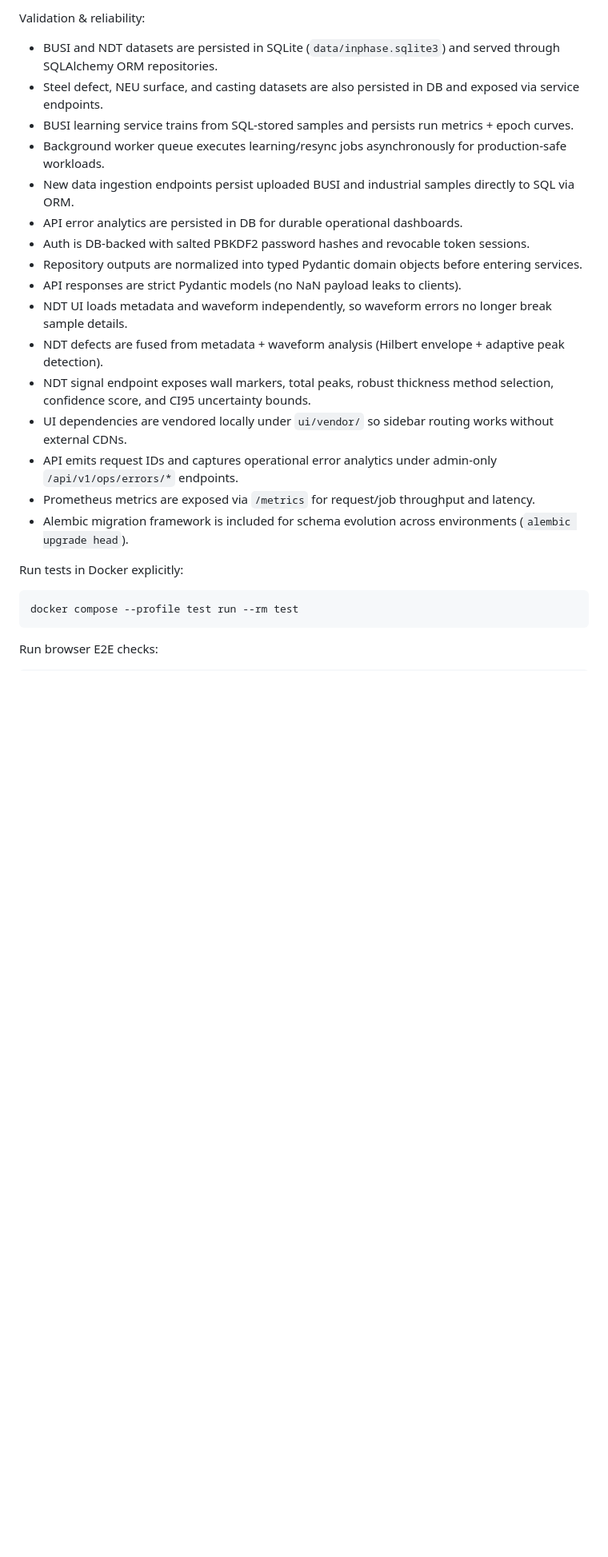
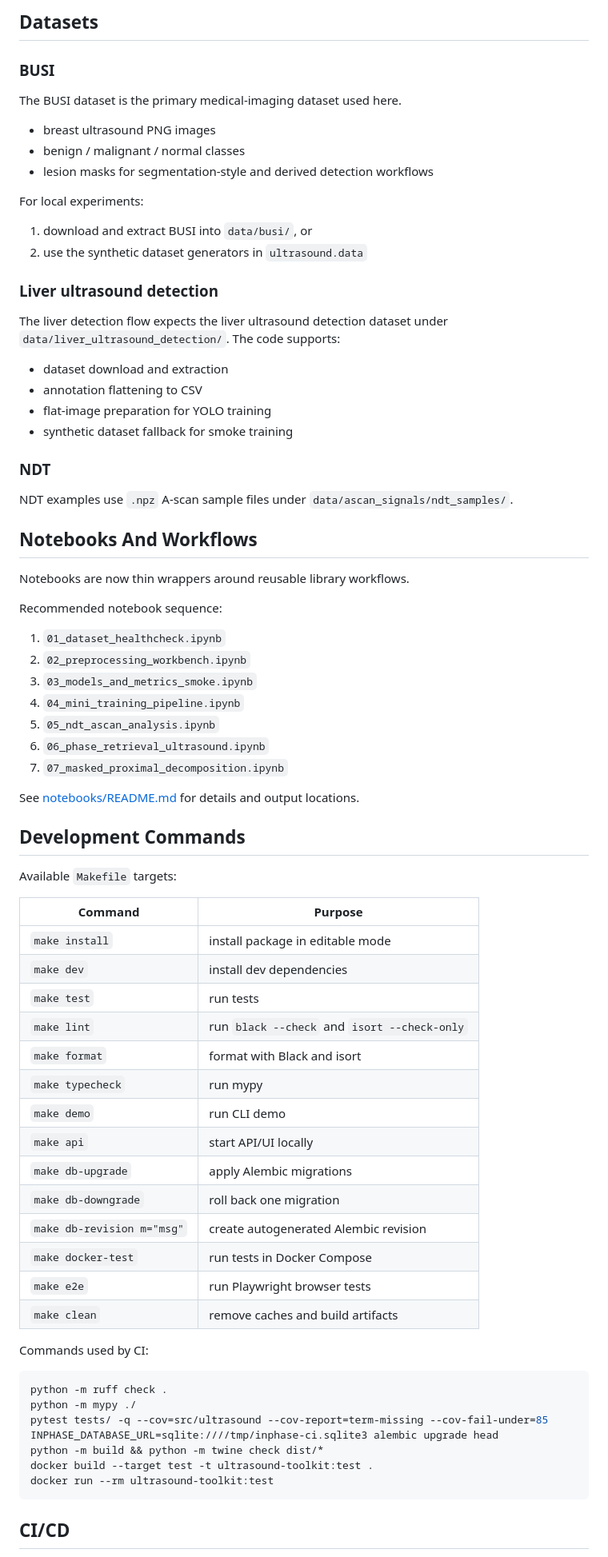
Before and after one commit to rezamirzaei/Ultrasound, a Markdown page: README.md, the part around one of its changes. Shown at 80% size. GitHub-like rendering; blank space fills up the shorter version.

Commit message:
Refresh README for current architecture and CI

````diff
--- a/README.md
+++ b/README.md
@@ -187,27 +194,80 @@ Key API endpoints used by the UI:
 
-Validation & reliability:
-- BUSI and NDT datasets are persisted in SQLite (`data/inphase.sqlite3`) and served through SQLAlchemy ORM repositories.
-- Steel defect, NEU surface, and casting datasets are also persisted in DB and exposed via service endpoints.
-- BUSI learning service trains from SQL-stored samples and persists run metrics + epoch curves.
-- Background worker queue executes learning/resync jobs asynchronously for production-safe workloads.
-- New data ingestion endpoints persist uploaded BUSI and industrial samples directly to SQL via ORM.
-- API error analytics are persisted in DB for durable operational dashboards.
-- Auth is DB-backed with salted PBKDF2 password hashes and revocable token sessions.
-- Repository outputs are normalized into typed Pydantic domain objects before entering services.
-- API responses are strict Pydantic models (no NaN payload leaks to clients).
-- NDT UI loads metadata and waveform independently, so waveform errors no longer break sample details.
-- NDT defects are fused from metadata + waveform analysis (Hilbert envelope + adaptive peak detection).
-- NDT signal endpoint exposes wall markers, total peaks, robust thickness method selection, confidence score, and CI95 uncertainty bounds.
-- UI dependencies are vendored locally under `ui/vendor/` so sidebar routing works without external CDNs.
-- API emits request IDs and captures operational error analytics under admin-only `/api/v1/ops/errors/*` endpoints.
-- Prometheus metrics are exposed via `/metrics` for request/job throughput and latency.
-- Alembic migration framework is included for schema evolution across environments (`alembic upgrade head`).
+## Datasets
 
-Run tests in Docker explicitly:
+### BUSI
+
+The BUSI dataset is the primary medical-imaging dataset used here.
+
+- breast ultrasound PNG images
+- benign / malignant / normal classes
+- lesion masks for segmentation-style and derived detection workflows
+
+For local experiments:
+
+1. download and extract BUSI into `data/busi/`, or
+2. use the synthetic dataset generators in `ultrasound.data`
+
+### Liver ultrasound detection
+
+The liver detection flow expects the liver ultrasound detection dataset under `data/liver_ultrasound_detection/`. The code supports:
+
+- dataset download and extraction
+- annotation flattening to CSV
+- flat-image preparation for YOLO training
+- synthetic dataset fallback for smoke training
+
+### NDT
+
+NDT examples use `.npz` A-scan sample files under `data/ascan_signals/ndt_samples/`.
+
+## Notebooks And Workflows
+
+Notebooks are now thin wrappers around reusable library workflows.
+
+Recommended notebook sequence:
+
+1. `01_dataset_healthcheck.ipynb`
+2. `02_preprocessing_workbench.ipynb`
+3. `03_models_and_metrics_smoke.ipynb`
+4. `04_mini_training_pipeline.ipynb`
+5. `05_ndt_ascan_analysis.ipynb`
+6. `06_phase_retrieval_ultrasound.ipynb`
+7. `07_masked_proximal_decomposition.ipynb`
+
+See [notebooks/README.md](notebooks/README.md) for details and output locations.
+
+## Development Commands
+
+Available `Makefile` targets:
+
+| Command | Purpose |
+|---|---|
+| `make install` | install package in editable mode |
+| `make dev` | install dev dependencies |
+| `make test` | run tests |
+| `make lint` | run `black --check` and `isort --check-only` |
+| `make format` | format with Black and isort |
+| `make typecheck` | run mypy |
+| `make demo` | run CLI demo |
+| `make api` | start API/UI locally |
+| `make db-upgrade` | apply Alembic migrations |
+| `make db-downgrade` | roll back one migration |
+| `make db-revision m="msg"` | create autogenerated Alembic revision |
+| `make docker-test` | run tests in Docker Compose |
+| `make e2e` | run Playwright browser tests |
+| `make clean` | remove caches and build artifacts |
+
+Commands used by CI:
 
 ```bash
-docker compose --profile test run --rm test
+python -m ruff check .
+python -m mypy ./
+pytest tests/ -q --cov=src/ultrasound --cov-report=term-missing --cov-fail-under=85
+INPHASE_DATABASE_URL=sqlite:////tmp/inphase-ci.sqlite3 alembic upgrade head
+python -m build && python -m twine check dist/*
+docker build --target test -t ultrasound-toolkit:test .
+docker run --rm ultrasound-toolkit:test
 ```
 
-Run browser E2E checks:
+## CI/CD
 
````
Also changed, not shown: other parts of README.md (+146 -317 lines).
